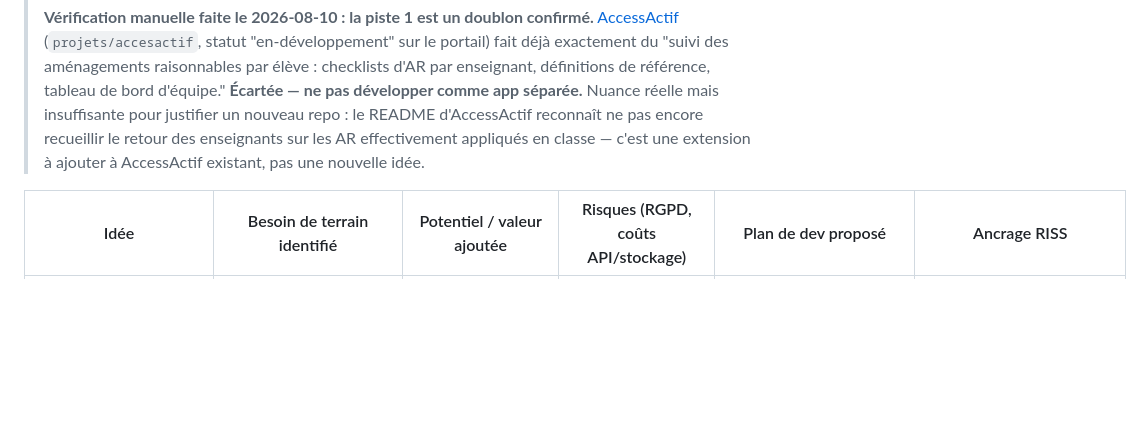
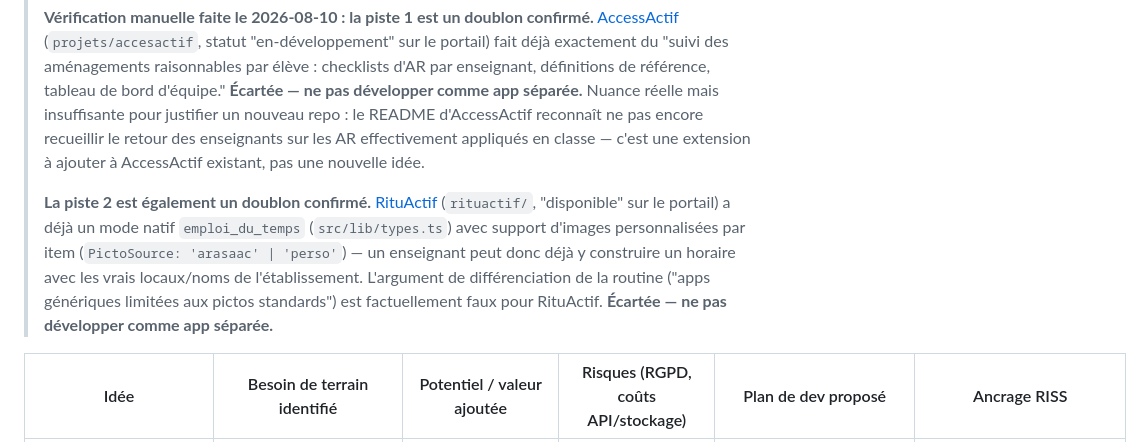
Before and after one commit to jfb4plai/idees-plai, a Markdown page: ideas/log.md, the part around the change. GitHub-like rendering; blank space fills up the shorter version.

Commit message:
Verification manuelle : piste 2 (horaire visuel) doublon confirme avec RituActif

```diff
--- a/ideas/log.md
+++ b/ideas/log.md
@@ -15,6 +15,8 @@ Instructions pour l'agent qui écrit ici chaque semaine :
 > ⚠️ Le portail `portail-plai.vercel.app` était inaccessible depuis cette session cloud (réseau bloqué) — les 3 pistes ci-dessous n'ont **pas** été comparées aux outils déjà en production. À vérifier manuellement avant tout développement.
 >
 > **Vérification manuelle faite le 2026-08-10 : la piste 1 est un doublon confirmé.** [AccessActif](https://access-actif.vercel.app) (`projets/accesactif`, statut "en-développement" sur le portail) fait déjà exactement du "suivi des aménagements raisonnables par élève : checklists d'AR par enseignant, définitions de référence, tableau de bord d'équipe." **Écartée — ne pas développer comme app séparée.** Nuance réelle mais insuffisante pour justifier un nouveau repo : le README d'AccessActif reconnaît ne pas encore recueillir le retour des enseignants sur les AR effectivement appliqués en classe — c'est une extension à ajouter à AccessActif existant, pas une nouvelle idée.
+>
+> **La piste 2 est également un doublon confirmé.** [RituActif](https://rituactif.vercel.app) (`rituactif/`, "disponible" sur le portail) a déjà un mode natif `emploi_du_temps` (`src/lib/types.ts`) avec support d'images personnalisées par item (`PictoSource: 'arasaac' | 'perso'`) — un enseignant peut donc déjà y construire un horaire avec les vrais locaux/noms de l'établissement. L'argument de différenciation de la routine ("apps génériques limitées aux pictos standards") est factuellement faux pour RituActif. **Écartée — ne pas développer comme app séparée.**
 
 | Idée | Besoin de terrain identifié | Potentiel / valeur ajoutée | Risques (RGPD, coûts API/stockage) | Plan de dev proposé | Ancrage RISS |
 |---|---|---|---|---|---|
```
